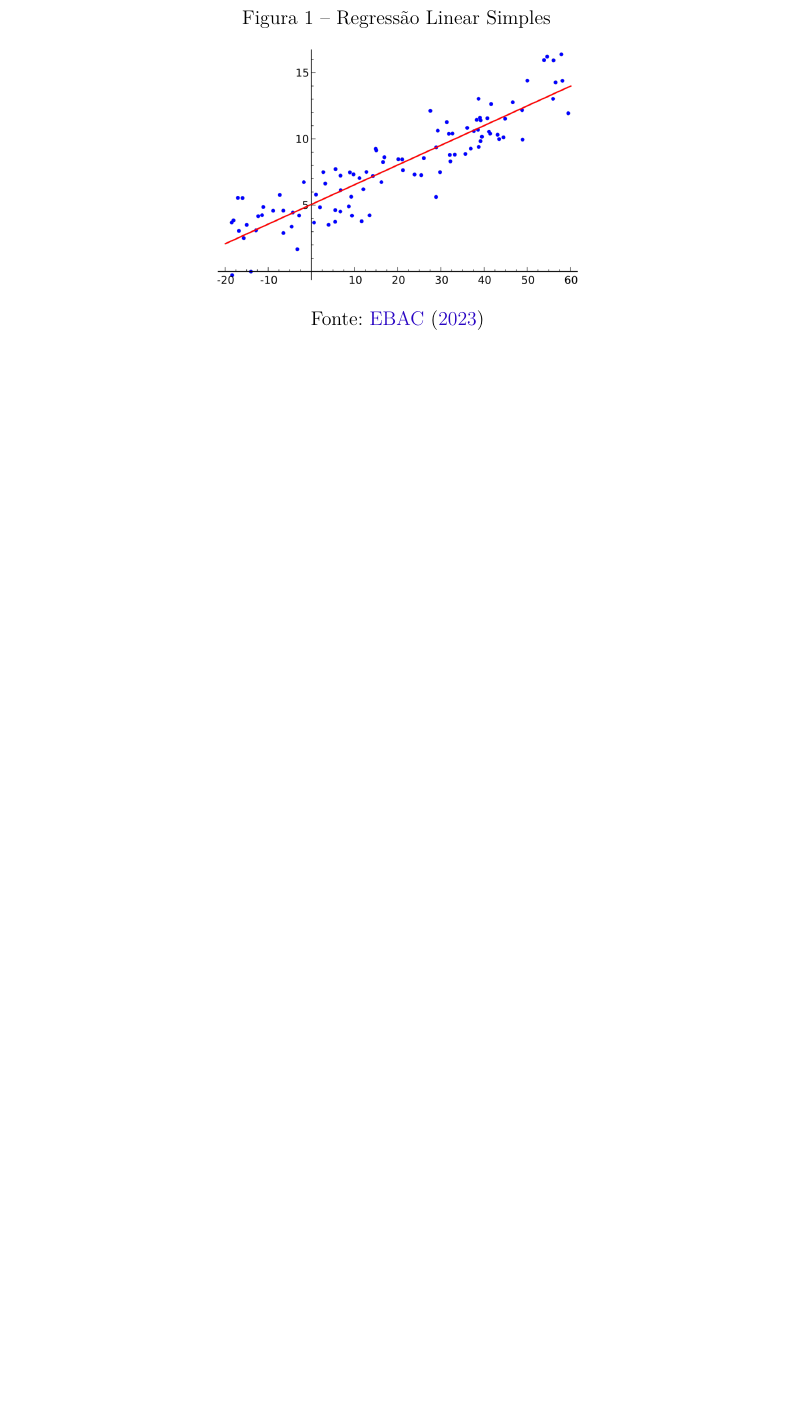
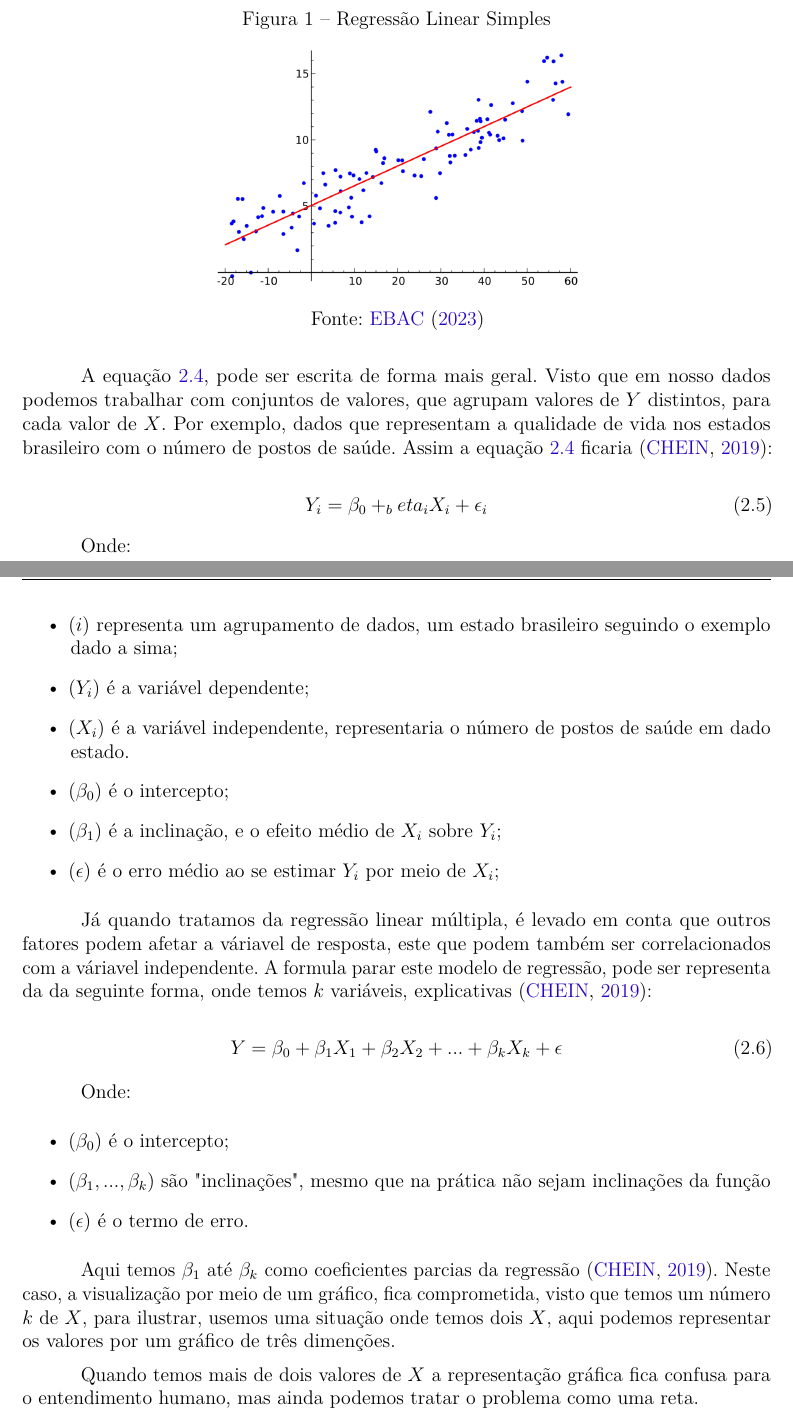
Before and after one commit to LucasMGuima/TCC, a LaTeX thesis (Texto/main.tex): part of page 17 of 25 before the commit and two parts of pages 17 and 18 of 26 after it, the two joined at a grey line, cut so that both start at the same text, the shorter picture padded with empty space. Compiled offline with pdfLaTeX.

Commit message:
Modelo lineares

```diff
--- a/Texto/main.tex
+++ b/Texto/main.tex
@@ -446,3 +446,44 @@ representada graficamente, possuindo uma estrutura semelhante ao gráfico a segu
     \includegraphics[width=0.5\textwidth]{../Imgs/reg_linear_simples.png}
     \legend{Fonte: \citeonline{regressao_linear}}
 \end{figure}
+
+A equação \ref{eq_reg_simples_erro}, pode ser escrita de forma mais geral. Visto que em nosso dados
+podemos trabalhar com conjuntos de valores, que agrupam valores de $Y$ distintos, para cada valor de $X$.
+Por exemplo, dados que representam a qualidade de vida nos estados brasileiro com o número de postos
+de saúde. Assim a equação \ref{eq_reg_simples_erro} ficaria \cite{modelos_regressao_linear}:
+
+\begin{equation}
+	\label{eq_reg_simples_geral}
+	Y_i = \beta_0 + _beta_iX_i + \epsilon_i
+\end{equation}
+
+Onde:
+\begin{itemize}
+	\item ($i$) representa um agrupamento de dados, um estado brasileiro seguindo o exemplo dado a sima;
+	\item ($Y_i$) é a variável dependente;
+	\item ($X_i$) é a variável independente, representaria o número de postos de saúde em dado estado.
+	\item ($\beta_0$) é o intercepto;
+	\item ($\beta_1$) é a inclinação, e o efeito médio de $X_i$ sobre $Y_i$;
+	\item ($\epsilon$) é o erro médio ao se estimar $Y_i$ por meio de $X_i$;
+\end{itemize}
+
+Já quando tratamos da regressão linear múltipla, é levado em conta que outros fatores podem afetar a
+váriavel de resposta, este que podem também ser correlacionados com a váriavel independente. A formula
+parar este modelo de regressão, pode ser representa da da seguinte forma, onde temos $k$ variáveis,
+explicativas \cite{modelos_regressao_linear}:
+
+\begin{equation}
+	\label{rq_reg_multipla}
+	Y = \beta_0 + \beta_1X_1 + \beta_2X_2 + ... + \beta_kX_k + \epsilon
+\end{equation}
+
+Onde:
+\begin{itemize}
+	\item ($\beta_0$) é o intercepto;
+	\item ($\beta_1,...,\beta_k$) são "inclinações", mesmo que na prática não sejam inclinações da função
+	\item ($\epsilon$) é o termo de erro.
+\end{itemize}
+
+Aqui temos $\beta_1$ até $\beta_k$ como coeficientes parcias da regressão \cite{modelos_regressao_linear}. Neste caso, a visualização por
+meio de um gráfico, fica comprometida, visto que temos um número $k$ de $X$, para ilustrar, usemos uma
+situação onde temos dois $X$, aqui podemos representar os valores por um gráfico de três dimenções.
@@ -449,3 +496,7 @@ representada graficamente, possuindo uma estrutura semelhante ao gráfico a segu
+\end{figure}
+
+Quando temos mais de dois valores de $X$ a representação gráfica fica confusa para o entendimento humano,
+mas ainda podemos tratar o problema como uma reta.
 
 \subsection{Acurácia}
 % -----------------------------------------------
```
Also changed, not shown: Texto/bibliografia.bib (+8 -0 lines), Imgs/reg_linear_multipla.png (added), Refs/Livro_Regressão Linear.pdf, Texto/main.tex (10 more changed lines), 1 other file.
